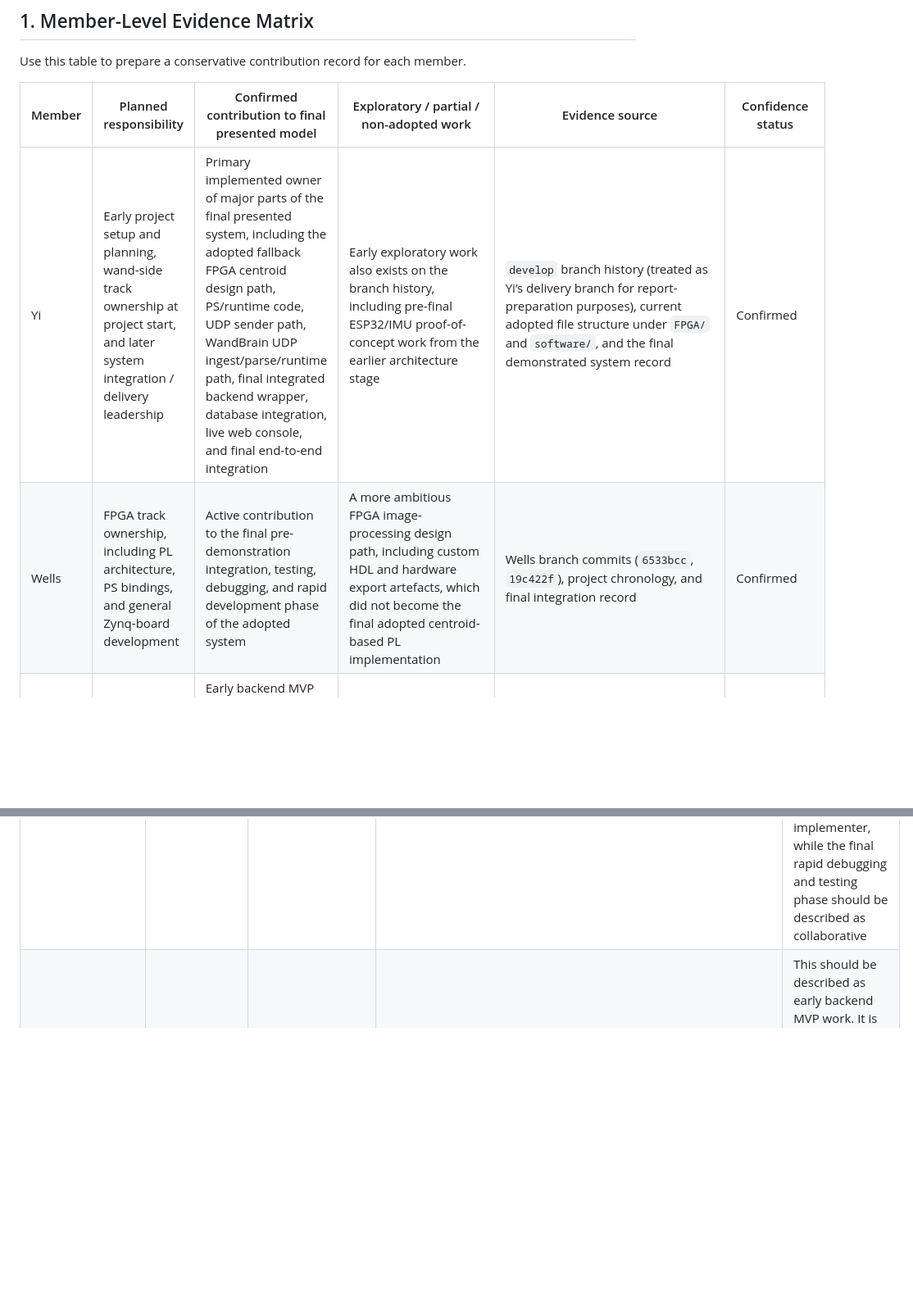
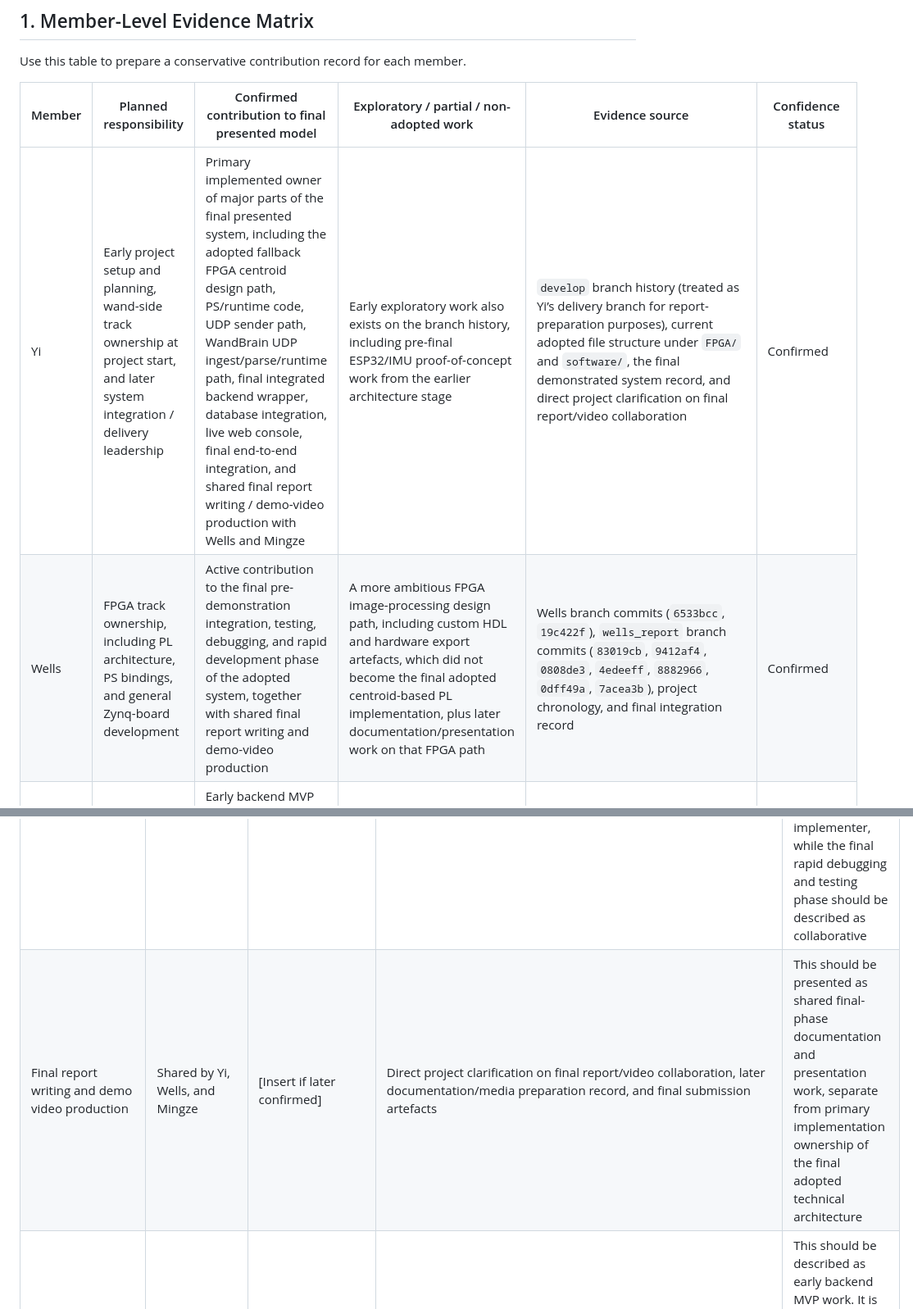
Before and after one commit to dydx404/Information-Processing_Group_10_fpga_wand, a Markdown page: docs/group/contribution_evidence_template.md, 2 parts joined by grey strips. Shown at 82% size. Rendered like a GitHub page; blank space fills up the shorter version.

```diff
--- a/docs/group/contribution_evidence_template.md
+++ b/docs/group/contribution_evidence_template.md
@@ -48,7 +48,7 @@ Use this table to prepare a conservative contribution record for each member.
 
 | Member | Planned responsibility | Confirmed contribution to final presented model | Exploratory / partial / non-adopted work | Evidence source | Confidence status |
 | --- | --- | --- | --- | --- | --- |
-| Yi | Early project setup and planning, wand-side track ownership at project start, and later system integration / delivery leadership | Primary implemented owner of major parts of the final presented system, including the adopted fallback FPGA centroid design path, PS/runtime code, UDP sender path, WandBrain UDP ingest/parse/runtime path, final integrated backend wrapper, database integration, live web console, and final end-to-end integration | Early exploratory work also exists on the branch history, including pre-final ESP32/IMU proof-of-concept work from the earlier architecture stage | `develop` branch history (treated as Yi’s delivery branch for report-preparation purposes), current adopted file structure under `FPGA/` and `software/`, and the final demonstrated system record | Confirmed |
-| Wells | FPGA track ownership, including PL architecture, PS bindings, and general Zynq-board development | Active contribution to the final pre-demonstration integration, testing, debugging, and rapid development phase of the adopted system | A more ambitious FPGA image-processing design path, including custom HDL and hardware export artefacts, which did not become the final adopted centroid-based PL implementation | Wells branch commits (`6533bcc`, `19c422f`), project chronology, and final integration record | Confirmed |
+| Yi | Early project setup and planning, wand-side track ownership at project start, and later system integration / delivery leadership | Primary implemented owner of major parts of the final presented system, including the adopted fallback FPGA centroid design path, PS/runtime code, UDP sender path, WandBrain UDP ingest/parse/runtime path, final integrated backend wrapper, database integration, live web console, final end-to-end integration, and shared final report writing / demo-video production with Wells and Mingze | Early exploratory work also exists on the branch history, including pre-final ESP32/IMU proof-of-concept work from the earlier architecture stage | `develop` branch history (treated as Yi’s delivery branch for report-preparation purposes), current adopted file structure under `FPGA/` and `software/`, the final demonstrated system record, and direct project clarification on final report/video collaboration | Confirmed |
+| Wells | FPGA track ownership, including PL architecture, PS bindings, and general Zynq-board development | Active contribution to the final pre-demonstration integration, testing, debugging, and rapid development phase of the adopted system, together with shared final report writing and demo-video production | A more ambitious FPGA image-processing design path, including custom HDL and hardware export artefacts, which did not become the final adopted centroid-based PL implementation, plus later documentation/presentation work on that FPGA path | Wells branch commits (`6533bcc`, `19c422f`), `wells_report` branch commits (`83019cb`, `9412af4`, `0808de3`, `4edeeff`, `8882966`, `0dff49a`, `7acea3b`), project chronology, and final integration record | Confirmed |
 | Ellie | Backend track ownership, including website, API-facing backend work, and database-related development | Early backend MVP contribution, including a demo website, basic database layer, and API/web updates aligned with the MVP backend contract; this should be recognised as meaningful early backend work that informed the final system direction | The visible branch implementation appears to be an MVP-stage backend/web/database path rather than the final full adopted backend stack used in the final presented model | Ellie branch commits (`58feeb7`, `d4ec96d`, `33bfc65`), authored frontend/database/API files, and comparison with the later adopted backend | Confirmed |
 | Ananya | Wand-side / sensing-side work associated with the early wand track | No confirmed adopted contribution to the final presented LED-wand + camera + PYNQ model has been established from the current GitHub evidence alone | A concrete ESP32-based exploratory wand path, including IMU-driven wand firmware, UART text protocol notes, pin mapping, IR LED and motor test sketches, and an ESP32 wand controller README | Ananya branch commits (`a709c7a`, `db8d658`, `38dae81`, `b139dfd`, `59f059e`, `2fceea9`, `0ac3175`) and the authored files under `docs/group/docs/weekly_task/` | Confirmed |
@@ -70,4 +70,5 @@ system.
 | WandBrain UDP ingest, packet parser, live runtime, and scoring pipeline | Yi | [Insert if later confirmed] | Adopted backend files under `software/cloud/backend/versions/brain_v2_scoring/src/brain/` and develop-branch delivery history | Safer wording is that Yi implemented the final adopted WandBrain path while earlier MVP work from others can be acknowledged separately |
 | Final integrated backend wrapper, database integration, and live web console used in the presented system | Yi | Ellie contributed earlier backend MVP foundation; Wells and Mingze supported final-phase testing/integration as applicable | `software/cloud/main.py`, `software/cloud/node_control.py`, `software/cloud/database/*`, `software/cloud/frontend/index.html`, and current develop-branch state | This should be phrased to distinguish final adopted implementation ownership from earlier MVP-stage backend work |
 | Integration and testing of the final presented system | Yi | Wells, Mingze | Final pre-demo project record, direct collaboration history, and final demonstrated system | Primary implementation ownership and final validation effort should be described separately: the core adopted architecture may be attributed to its implementer, while the final rapid debugging and testing phase should be described as collaborative |
+| Final report writing and demo video production | Shared by Yi, Wells, and Mingze | [Insert if later confirmed] | Direct project clarification on final report/video collaboration, later documentation/media preparation record, and final submission artefacts | This should be presented as shared final-phase documentation and presentation work, separate from primary implementation ownership of the final adopted technical architecture |
 | Early backend MVP: frontend, database scaffold, and core web API path | Ellie | [Insert if later confirmed] | Ellie branch commits and authored files in `cloud/frontend`, `cloud/database`, and backend API updates | This should be described as early backend MVP work. It is safer to say it informed or established an MVP-stage path than to present it as the complete final backend used in the final demonstrated system |
```
Also changed, not shown: other parts of docs/group/contribution_evidence_template.md (+3 -2 lines), docs/group/member_contribution_notes.md (+54 -17 lines).
